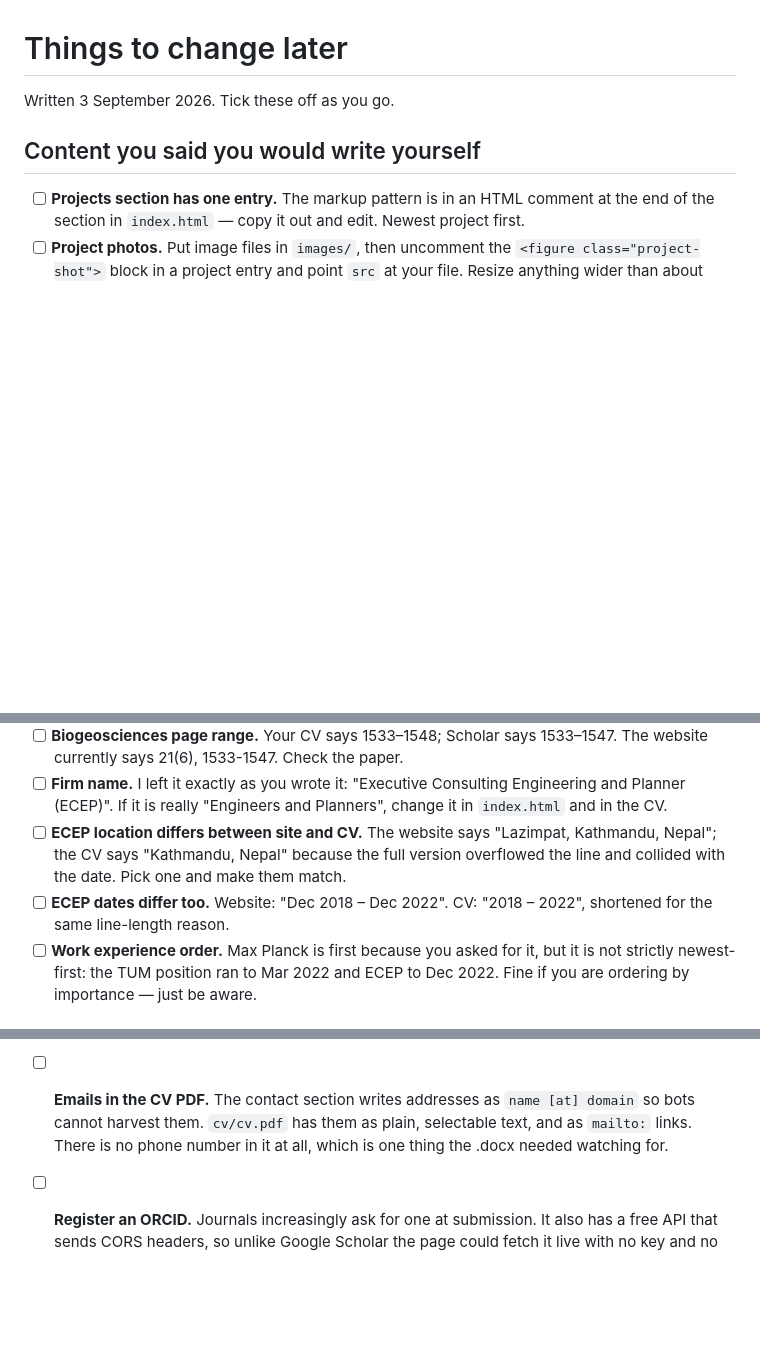
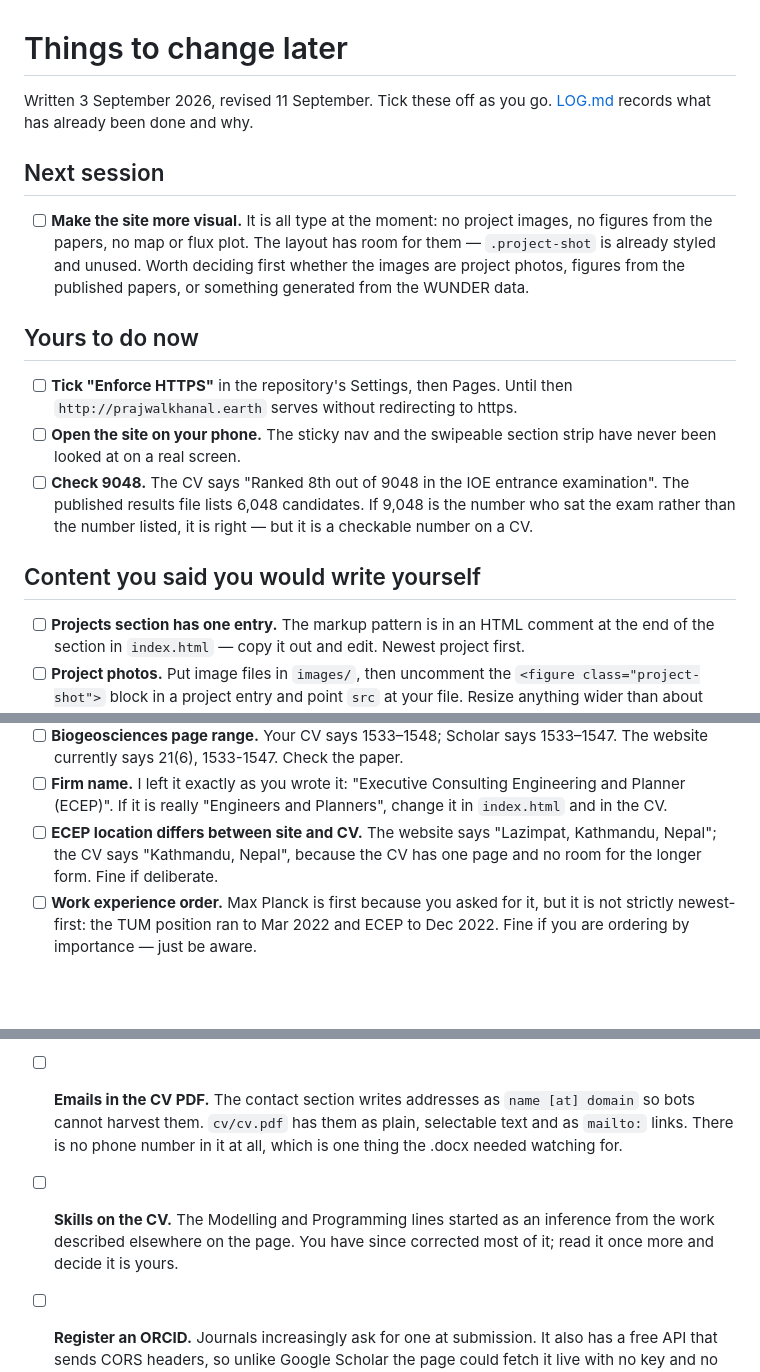
Before and after one commit to prajzwal08/prajzwal08.github.io, a Markdown page: TODO.md, 3 parts joined by grey strips. Drawn GitHub-style; blank space fills up the shorter version.

```diff
--- a/TODO.md
+++ b/TODO.md
@@ -1,6 +1,26 @@
 # Things to change later
 
-Written 3 September 2026. Tick these off as you go.
+Written 3 September 2026, revised 11 September. Tick these off as you go.
+[LOG.md](LOG.md) records what has already been done and why.
+
+## Next session
+
+- [ ] **Make the site more visual.** It is all type at the moment: no project
+      images, no figures from the papers, no map or flux plot. The layout has
+      room for them — `.project-shot` is already styled and unused. Worth
+      deciding first whether the images are project photos, figures from the
+      published papers, or something generated from the WUNDER data.
+
+## Yours to do now
+
+- [ ] **Tick "Enforce HTTPS"** in the repository's Settings, then Pages. Until
+      then `http://prajwalkhanal.earth` serves without redirecting to https.
+- [ ] **Open the site on your phone.** The sticky nav and the swipeable section
+      strip have never been looked at on a real screen.
+- [ ] **Check 9048.** The CV says "Ranked 8th out of 9048 in the IOE entrance
+      examination". The published results file lists 6,048 candidates. If 9,048
+      is the number who sat the exam rather than the number listed, it is
+      right — but it is a checkable number on a CV.
 
 ## Content you said you would write yourself
 
@@ -31,11 +51,8 @@ Written 3 September 2026. Tick these off as you go.
       Engineering and Planner (ECEP)". If it is really "Engineers and Planners",
       change it in `index.html` and in the CV.
 - [ ] **ECEP location differs between site and CV.** The website says
-      "Lazimpat, Kathmandu, Nepal"; the CV says "Kathmandu, Nepal" because the
-      full version overflowed the line and collided with the date. Pick one and
-      make them match.
-- [ ] **ECEP dates differ too.** Website: "Dec 2018 – Dec 2022". CV:
-      "2018 – 2022", shortened for the same line-length reason.
+      "Lazimpat, Kathmandu, Nepal"; the CV says "Kathmandu, Nepal", because the
+      CV has one page and no room for the longer form. Fine if deliberate.
 - [ ] **Work experience order.** Max Planck is first because you asked for it,
       but it is not strictly newest-first: the TUM position ran to Mar 2022 and
       ECEP to Dec 2022. Fine if you are ordering by importance — just be aware.
@@ -62,8 +79,11 @@ Written 3 September 2026. Tick these off as you go.
       Update it when you make a real change, or delete the line.
 - [ ] **Emails in the CV PDF.** The contact section writes addresses as
       `name [at] domain` so bots cannot harvest them. `cv/cv.pdf` has them as
-      plain, selectable text, and as `mailto:` links. There is no phone number
+      plain, selectable text and as `mailto:` links. There is no phone number
       in it at all, which is one thing the .docx needed watching for.
+- [ ] **Skills on the CV.** The Modelling and Programming lines started as an
+      inference from the work described elsewhere on the page. You have since
+      corrected most of it; read it once more and decide it is yours.
 - [ ] **Register an ORCID.** Journals increasingly ask for one at submission.
       It also has a free API that sends CORS headers, so unlike Google Scholar
       the page could fetch it live with no key and no scraping. Tell me your ID
```
Also changed, not shown: LOG.md (added, +98 -0 lines), README.md (+4 -1 lines).
